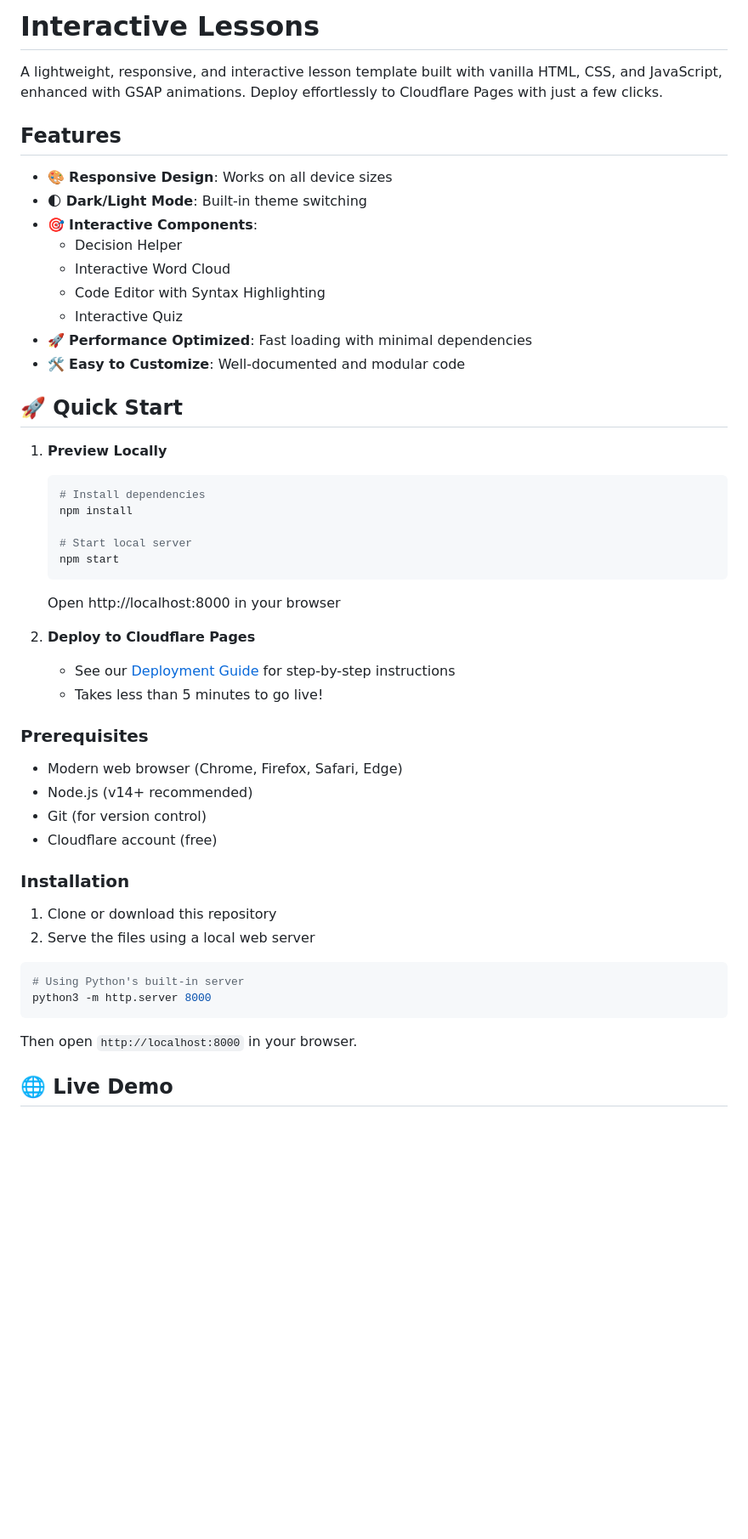
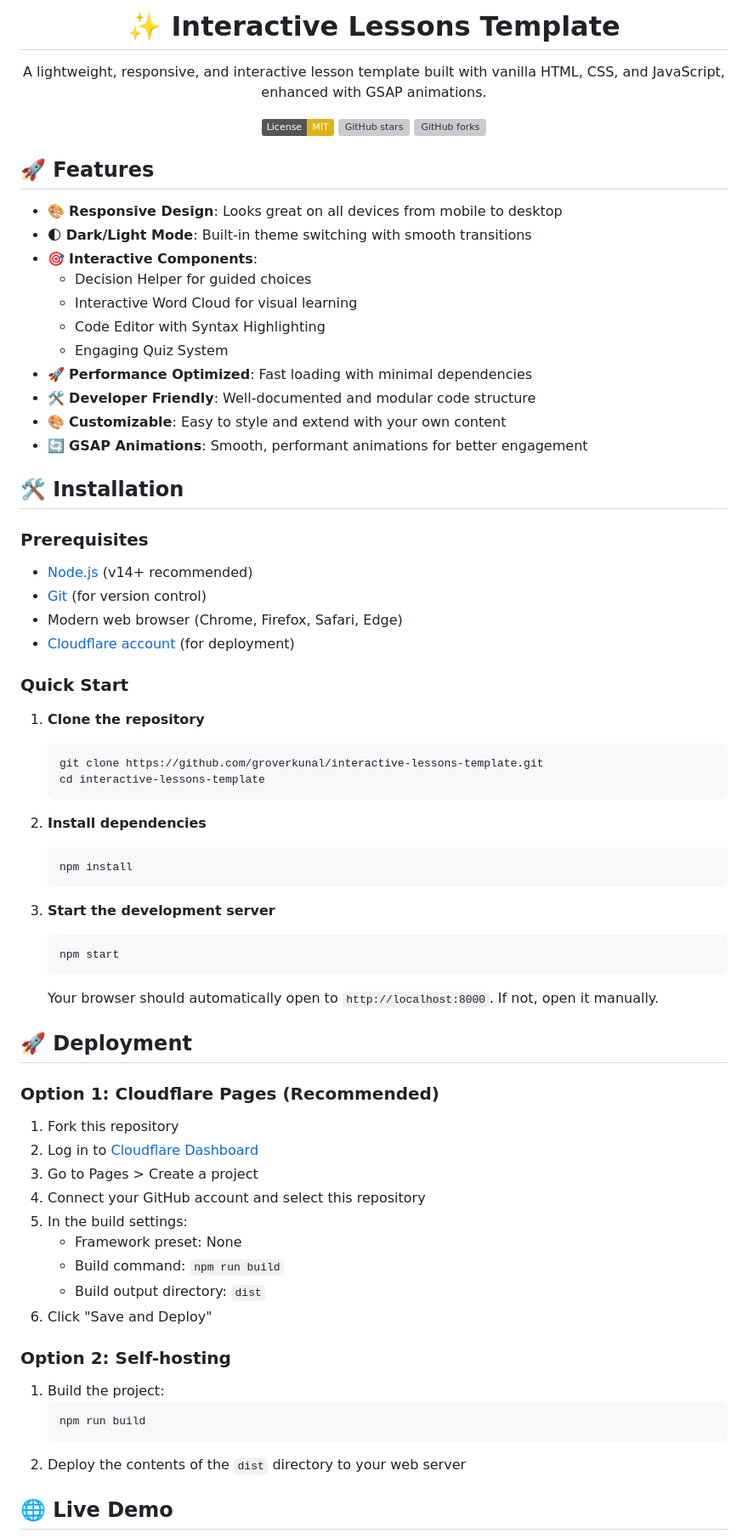
Before and after one commit to groverkunal/interactive-lessons-template, a Markdown page: README.md, the part around one of its changes. Shown at 85% size. Rendered like a GitHub page; badges without logos; blank space fills up the shorter version; grey boxes are pictures that could not be loaded.

Commit message:
docs: enhance README with better structure, badges, and detailed documentation

````diff
--- a/README.md
+++ b/README.md
@@ -1,53 +1,75 @@
-# Interactive Lessons
+<div align="center">
+  <h1>✨ Interactive Lessons Template</h1>
+  <p>A lightweight, responsive, and interactive lesson template built with vanilla HTML, CSS, and JavaScript, enhanced with GSAP animations.</p>
 
-A lightweight, responsive, and interactive lesson template built with vanilla HTML, CSS, and JavaScript, enhanced with GSAP animations. Deploy effortlessly to Cloudflare Pages with just a few clicks.
+  [![License: MIT](https://img.shields.io/badge/License-MIT-yellow.svg)](https://opensource.org/licenses/MIT)
+  [![GitHub stars](https://img.shields.io/github/stars/groverkunal/interactive-lessons-template?style=social)](https://github.com/groverkunal/interactive-lessons-template/stargazers)
+  [![GitHub forks](https://img.shields.io/github/forks/groverkunal/interactive-lessons-template?style=social)](https://github.com/groverkunal/interactive-lessons-template/network/members)
+</div>
 
-## Features
+## 🚀 Features
 
-- 🎨 **Responsive Design**: Works on all device sizes
-- 🌓 **Dark/Light Mode**: Built-in theme switching
+- 🎨 **Responsive Design**: Looks great on all devices from mobile to desktop
+- 🌓 **Dark/Light Mode**: Built-in theme switching with smooth transitions
 - 🎯 **Interactive Components**:
-  - Decision Helper
-  - Interactive Word Cloud
+  - Decision Helper for guided choices
+  - Interactive Word Cloud for visual learning
   - Code Editor with Syntax Highlighting
-  - Interactive Quiz
+  - Engaging Quiz System
 - 🚀 **Performance Optimized**: Fast loading with minimal dependencies
-- 🛠 **Easy to Customize**: Well-documented and modular code
+- 🛠 **Developer Friendly**: Well-documented and modular code structure
+- 🎨 **Customizable**: Easy to style and extend with your own content
+- 🔄 **GSAP Animations**: Smooth, performant animations for better engagement
 
-## 🚀 Quick Start
 
-1. **Preview Locally**
-   ```bash
-   # Install dependencies
-   npm install
 
-   # Start local server
-   npm start
-   ```
-   Open http://localhost:8000 in your browser
-
-2. **Deploy to Cloudflare Pages**
-   - See our [Deployment Guide](./DEPLOYMENT-GUIDE.md) for step-by-step instructions
-   - Takes less than 5 minutes to go live!
+## 🛠 Installation
 
 ### Prerequisites
 
+- [Node.js](https://nodejs.org/) (v14+ recommended)
+- [Git](https://git-scm.com/) (for version control)
 - Modern web browser (Chrome, Firefox, Safari, Edge)
-- Node.js (v14+ recommended)
-- Git (for version control)
-- Cloudflare account (free)
+- [Cloudflare account](https://dash.cloudflare.com/sign-up) (for deployment)
 
-### Installation
+### Quick Start
 
-1. Clone or download this repository
-2. Serve the files using a local web server
+1. **Clone the repository**
+   ```bash
+   git clone https://github.com/groverkunal/interactive-lessons-template.git
+   cd interactive-lessons-template
+   ```
 
-```bash
-# Using Python's built-in server
-python3 -m http.server 8000
-```
+2. **Install dependencies**
+   ```bash
+   npm install
+   ```
 
-Then open `http://localhost:8000` in your browser.
+3. **Start the development server**
+   ```bash
+   npm start
+   ```
+   Your browser should automatically open to `http://localhost:8000`. If not, open it manually.
+
+## 🚀 Deployment
+
+### Option 1: Cloudflare Pages (Recommended)
+1. Fork this repository
+2. Log in to [Cloudflare Dashboard](https://dash.cloudflare.com/)
+3. Go to Pages > Create a project
+4. Connect your GitHub account and select this repository
+5. In the build settings:
+   - Framework preset: None
+   - Build command: `npm run build`
+   - Build output directory: `dist`
+6. Click "Save and Deploy"
+
+### Option 2: Self-hosting
+1. Build the project:
+   ```bash
+   npm run build
+   ```
+2. Deploy the contents of the `dist` directory to your web server
 
 ## 🌐 Live Demo
 
````
Also changed, not shown: other parts of README.md (+44 -3 lines).
